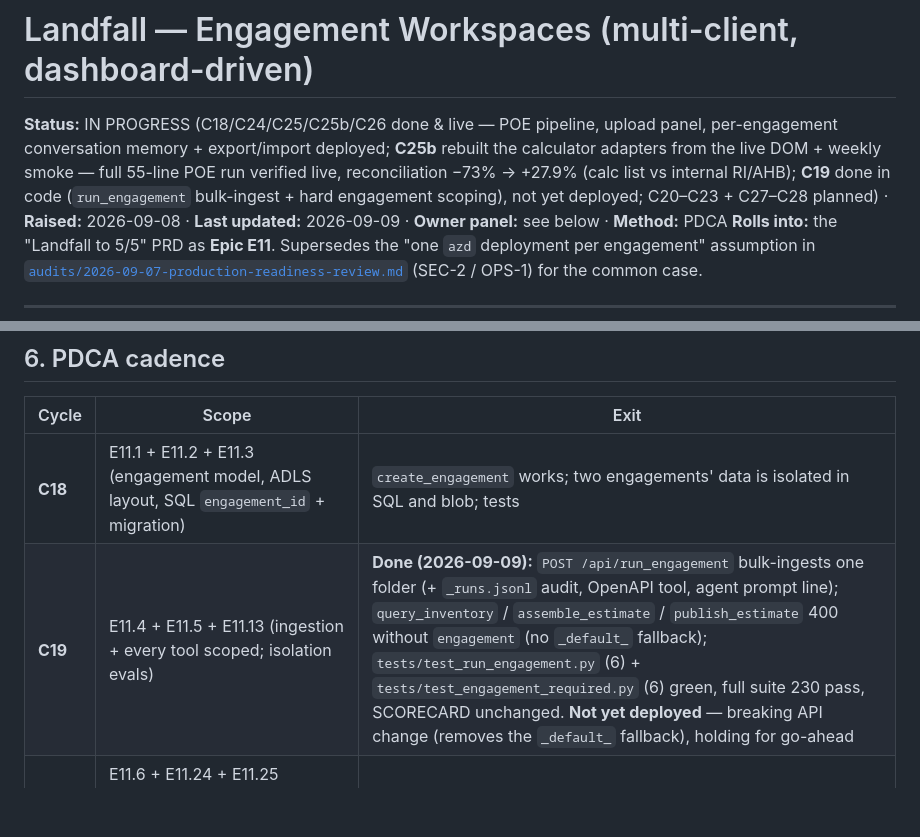
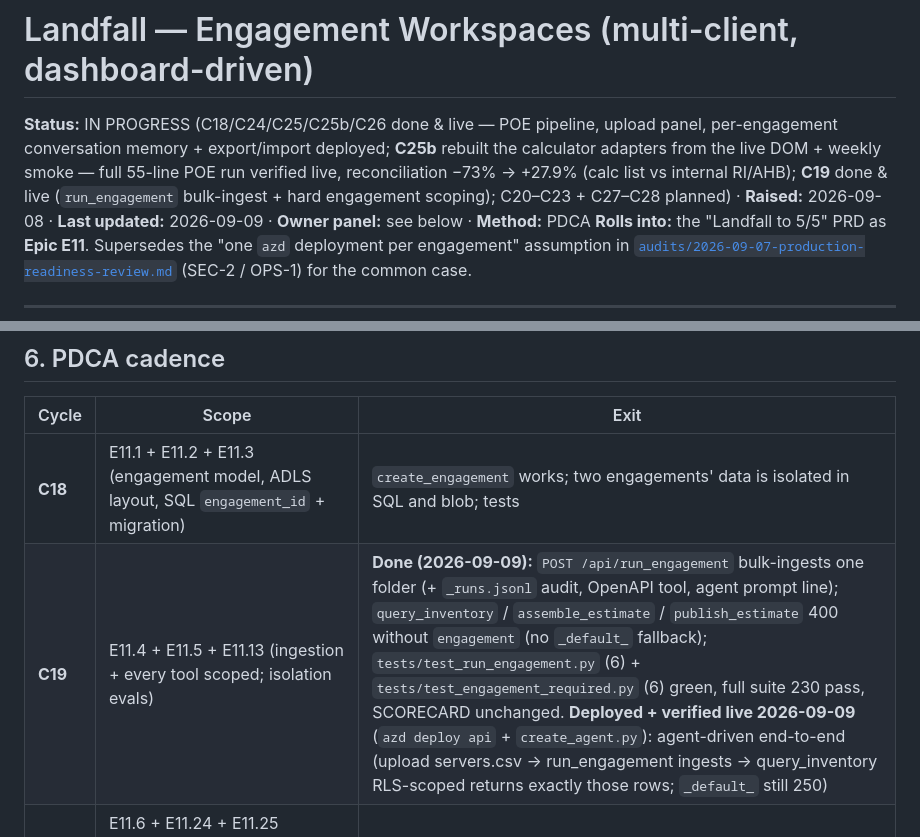
Before and after one commit to upendra25312/Landfall, a Markdown page: prd/engagement-workspaces-prd.md, 2 parts joined by grey strips. GitHub-like rendering; blank space fills up the shorter version.

Commit message:
E11 PRD: C19 deployed + verified live (run_engagement, hard engagement scoping)
Co-Authored-By: Claude Sonnet 5 <noreply@anthropic.com>

```diff
--- a/prd/engagement-workspaces-prd.md
+++ b/prd/engagement-workspaces-prd.md
@@ -3,8 +3,8 @@
 **Status:** IN PROGRESS (C18/C24/C25/C25b/C26 done & live — POE pipeline, upload panel,
 per-engagement conversation memory + export/import deployed; **C25b** rebuilt the
 calculator adapters from the live DOM + weekly smoke — full 55-line POE run verified live,
-reconciliation −73% → +27.9% (calc list vs internal RI/AHB); **C19** done in code
-(`run_engagement` bulk-ingest + hard engagement scoping), not yet deployed; C20–C23 + C27–C28 planned) ·
+reconciliation −73% → +27.9% (calc list vs internal RI/AHB); **C19** done & live
+(`run_engagement` bulk-ingest + hard engagement scoping); C20–C23 + C27–C28 planned) ·
 **Raised:** 2026-09-08 · **Last updated:** 2026-09-09 · **Owner panel:** see below · **Method:** PDCA
 **Rolls into:** the "Landfall to 5/5" PRD as **Epic E11**. Supersedes the
 "one `azd` deployment per engagement" assumption in
@@ -811,7 +811,7 @@ sizing or prices.
 | Cycle | Scope | Exit |
 |---|---|---|
 | **C18** | E11.1 + E11.2 + E11.3 (engagement model, ADLS layout, SQL `engagement_id` + migration) | `create_engagement` works; two engagements' data is isolated in SQL and blob; tests |
-| **C19** | E11.4 + E11.5 + E11.13 (ingestion + every tool scoped; isolation evals) | **Done (2026-09-09):** `POST /api/run_engagement` bulk-ingests one folder (+ `_runs.jsonl` audit, OpenAPI tool, agent prompt line); `query_inventory` / `assemble_estimate` / `publish_estimate` 400 without `engagement` (no `_default_` fallback); `tests/test_run_engagement.py` (6) + `tests/test_engagement_required.py` (6) green, full suite 230 pass, SCORECARD unchanged. **Not yet deployed** — breaking API change (removes the `_default_` fallback), holding for go-ahead |
+| **C19** | E11.4 + E11.5 + E11.13 (ingestion + every tool scoped; isolation evals) | **Done (2026-09-09):** `POST /api/run_engagement` bulk-ingests one folder (+ `_runs.jsonl` audit, OpenAPI tool, agent prompt line); `query_inventory` / `assemble_estimate` / `publish_estimate` 400 without `engagement` (no `_default_` fallback); `tests/test_run_engagement.py` (6) + `tests/test_engagement_required.py` (6) green, full suite 230 pass, SCORECARD unchanged. **Deployed + verified live 2026-09-09** (`azd deploy api` + `create_agent.py`): agent-driven end-to-end (upload servers.csv → run_engagement ingests → query_inventory RLS-scoped returns exactly those rows; `_default_` still 250) |
 | **C20** | E11.6 + E11.24 + E11.25 (dashboard: home, new-engagement, **upload panel + visual upload confirmation**, start analysis; discovery questionnaire served + round-trippable) | A no-CLI user creates an engagement, drags in `RVTools.xlsx` + a CMDB `.csv`, sees each go uploading → ✓ uploaded with its detected profile + row count, and runs analysis — all from the browser; the files are only under that engagement's `raw/…` prefix |
 | **C21** | E11.7 + E11.8 + E11.14 (engagement-scoped chat + prompt cards + "ask & export to Excel"; versioned publish) | Prompt cards drive per-engagement outcomes; an architect downloads any chat answer as a workbook; dashboard shows the right engagement's estimate |
 | **C22** | E11.9 + E11.12 (studio-deck container; xlsx/docx polish + CI recalc gate) | "Studio deck" card produces a `qa_gate`-passing deck; recalc gate live |
```
